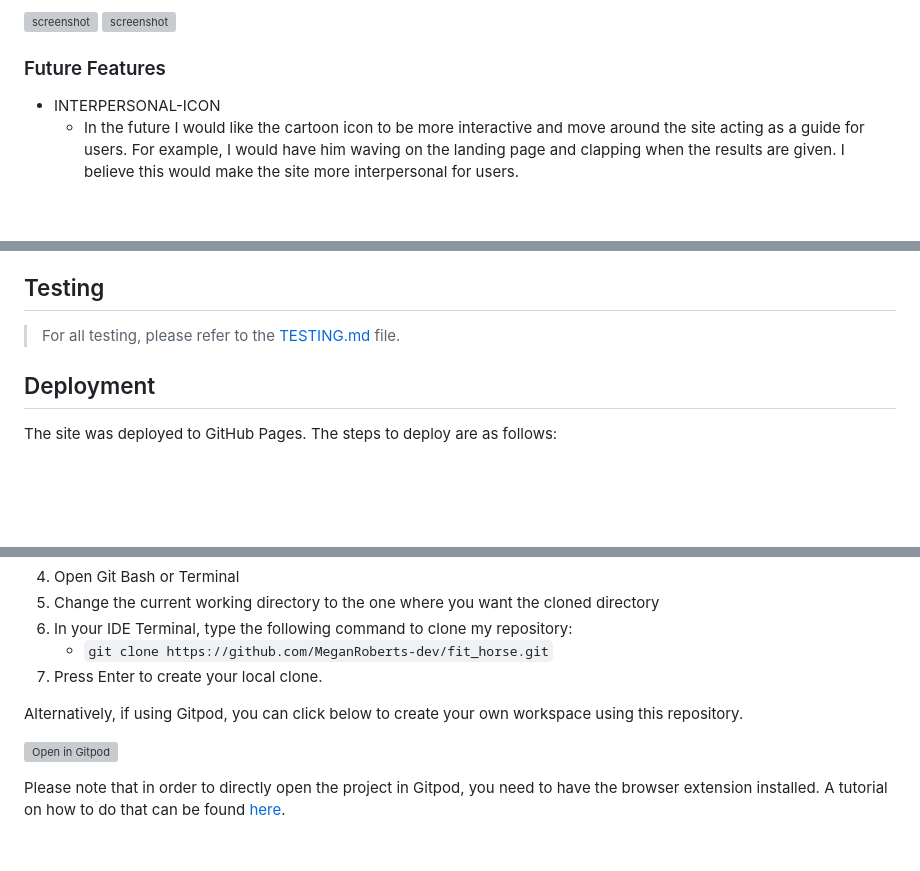
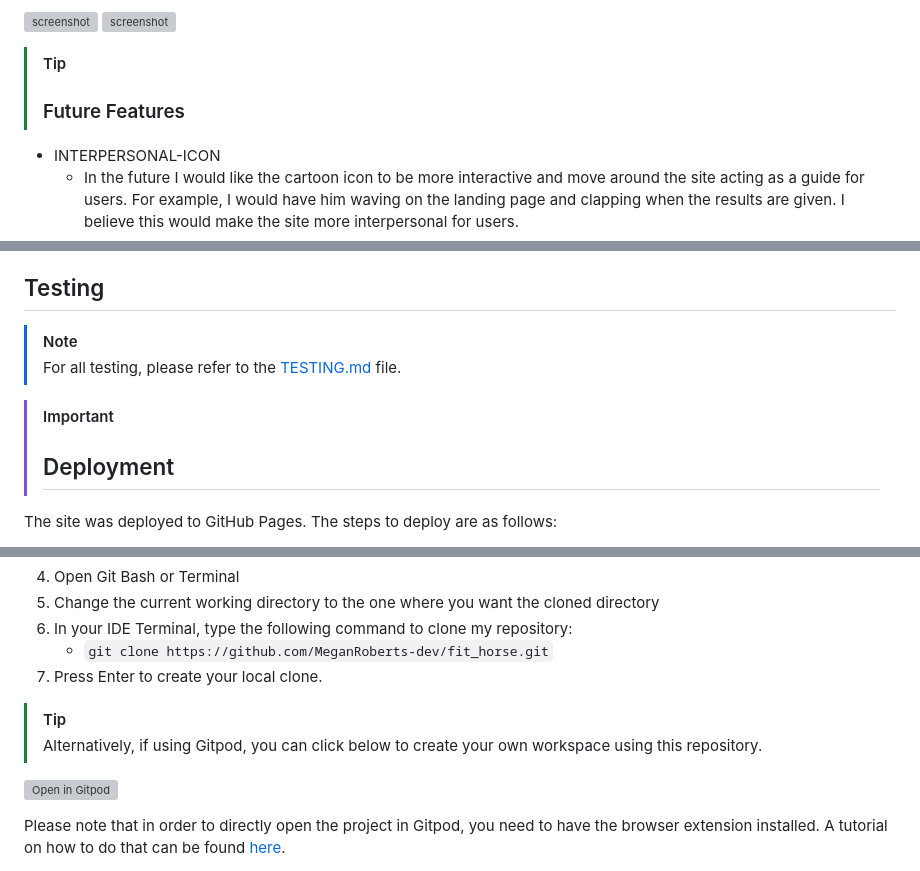
Before and after one commit to MeganRoberts-dev/fit_horse, a Markdown page: README.md, 3 parts joined by grey strips. Drawn GitHub-style; blank space fills up the shorter version; grey boxes are pictures that could not be loaded.

Commit message:
Add callouts

```diff
--- a/README.md
+++ b/README.md
@@ -99,8 +98,8 @@ I have created wireframes for dekstop, tablet and mobile using the devleopling t
 ![screenshot](documentation/features/advice-section.png)
 ![screenshot](documentation/features/advice-modal.png)
 
-
-### Future Features
+> [!TIP]
+> ### Future Features
 
 - INTERPERSONAL-ICON
     - In the future I would like the cartoon icon to be more interactive and move around the site acting as a guide for users. For example, I would have him waving on the landing page and clapping when the results are given. I believe this would make the site more interpersonal for users.
@@ -123,11 +122,11 @@ I have created wireframes for dekstop, tablet and mobile using the devleopling t
 - [![ChatGPT](https://img.shields.io/badge/ChatGPT-grey?logo=chromatic&logoColor=75A99C)](https://chat.openai.com) used to help debug, troubleshoot, and explain things.
 
 ## Testing
-
-
+> [!NOTE]
 > For all testing, please refer to the [TESTING.md](TESTING.md) file.
 
-## Deployment
+> [!IMPORTANT]
+> ## Deployment
 
 The site was deployed to GitHub Pages. The steps to deploy are as follows:
 
@@ -154,7 +153,8 @@ You can clone the repository by following these steps:
 	- `git clone https://github.com/MeganRoberts-dev/fit_horse.git`
 7. Press Enter to create your local clone.
 
-Alternatively, if using Gitpod, you can click below to create your own workspace using this repository.
+> [!TIP]
+> Alternatively, if using Gitpod, you can click below to create your own workspace using this repository.
 
 [![Open in Gitpod](https://gitpod.io/button/open-in-gitpod.svg)](https://gitpod.io/#https://github.com/MeganRoberts-dev/fit_horse)
 
```
Also changed, not shown: other parts of README.md (+1 -1 lines), TESTING.md (+3 -5 lines).
